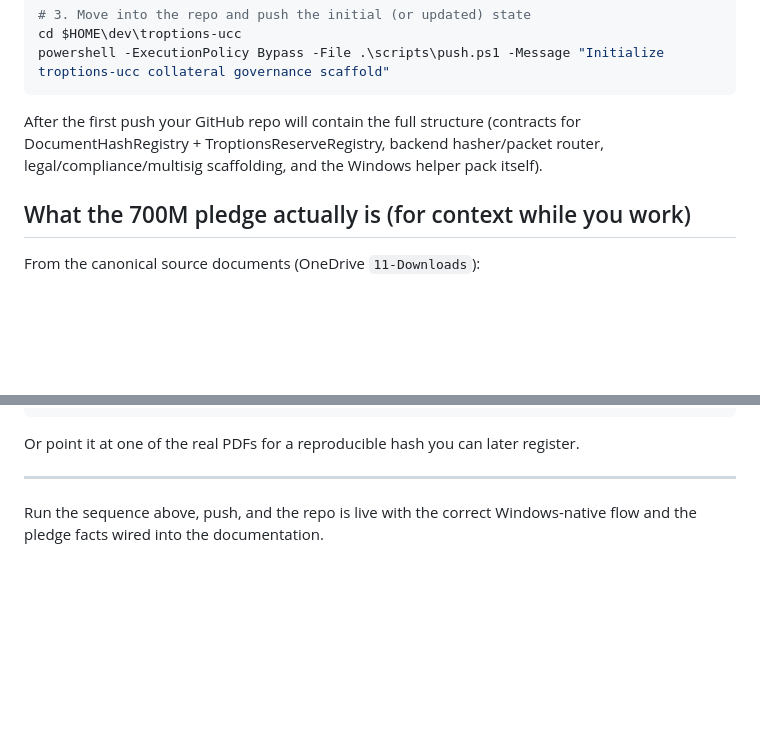
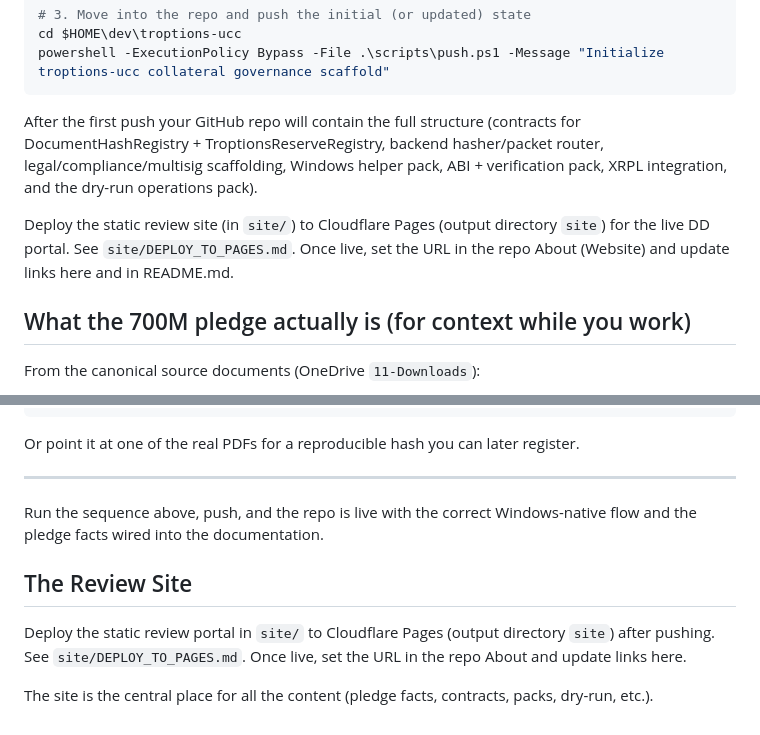
Before and after one commit to FTHTrading/troptions-ucc, a Markdown page: QUICKSTART.md, 2 parts joined by grey strips. GitHub-like rendering; blank space fills up the shorter version.

````diff
--- a/QUICKSTART.md
+++ b/QUICKSTART.md
@@ -25,7 +25,9 @@ cd $HOME\dev\troptions-ucc
 powershell -ExecutionPolicy Bypass -File .\scripts\push.ps1 -Message "Initialize troptions-ucc collateral governance scaffold"
 ```
 
-After the first push your GitHub repo will contain the full structure (contracts for DocumentHashRegistry + TroptionsReserveRegistry, backend hasher/packet router, legal/compliance/multisig scaffolding, and the Windows helper pack itself).
+After the first push your GitHub repo will contain the full structure (contracts for DocumentHashRegistry + TroptionsReserveRegistry, backend hasher/packet router, legal/compliance/multisig scaffolding, Windows helper pack, ABI + verification pack, XRPL integration, and the dry-run operations pack).
+
+Deploy the static review site (in `site/`) to Cloudflare Pages (output directory `site`) for the live DD portal. See `site/DEPLOY_TO_PAGES.md`. Once live, set the URL in the repo About (Website) and update links here and in README.md.
 
 ## What the 700M pledge actually is (for context while you work)
 
@@ -72,3 +74,9 @@ Or point it at one of the real PDFs for a reproducible hash you can later regist
 ---
 
 Run the sequence above, push, and the repo is live with the correct Windows-native flow and the pledge facts wired into the documentation.
+
+## The Review Site
+
+Deploy the static review portal in `site/` to Cloudflare Pages (output directory `site`) after pushing. See `site/DEPLOY_TO_PAGES.md`. Once live, set the URL in the repo About and update links here.
+
+The site is the central place for all the content (pledge facts, contracts, packs, dry-run, etc.).
````
Also changed, not shown: README.md (+69 -6 lines).
